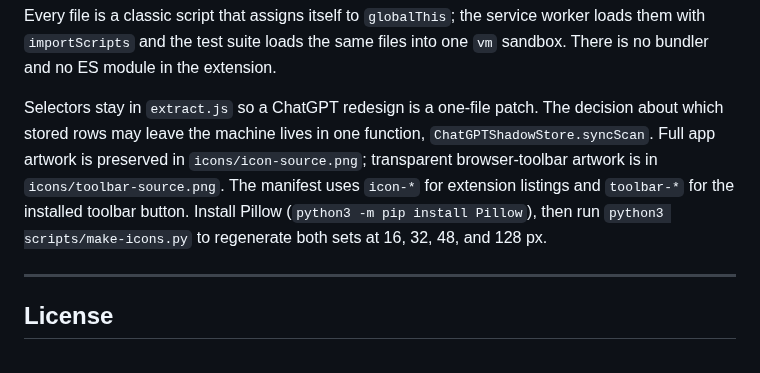
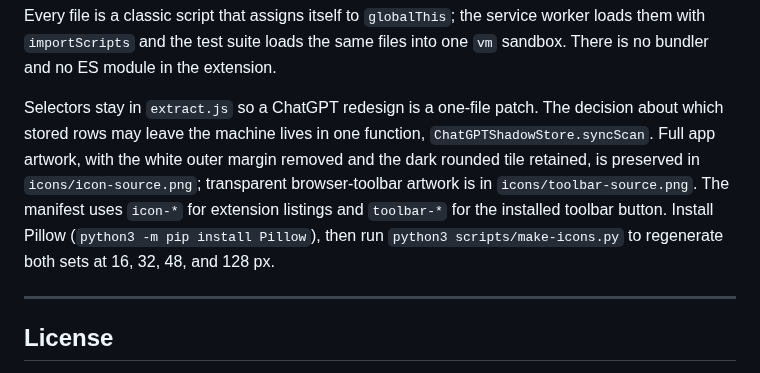
Before and after one commit to dialoguesai/chatgpt-shadow-extension, a Markdown page: README.md, the part around the change. Drawn GitHub-style.

Commit message:
Remove the white export margin from full app artwork

```diff
--- a/README.md
+++ b/README.md
@@ -213,7 +213,7 @@ node --test tests/shadow.test.mjs
 
 Every file is a classic script that assigns itself to `globalThis`; the service worker loads them with `importScripts` and the test suite loads the same files into one `vm` sandbox. There is no bundler and no ES module in the extension.
 
-Selectors stay in `extract.js` so a ChatGPT redesign is a one-file patch. The decision about which stored rows may leave the machine lives in one function, `ChatGPTShadowStore.syncScan`. Full app artwork is preserved in `icons/icon-source.png`; transparent browser-toolbar artwork is in `icons/toolbar-source.png`. The manifest uses `icon-*` for extension listings and `toolbar-*` for the installed toolbar button. Install Pillow (`python3 -m pip install Pillow`), then run `python3 scripts/make-icons.py` to regenerate both sets at 16, 32, 48, and 128 px.
+Selectors stay in `extract.js` so a ChatGPT redesign is a one-file patch. The decision about which stored rows may leave the machine lives in one function, `ChatGPTShadowStore.syncScan`. Full app artwork, with the white outer margin removed and the dark rounded tile retained, is preserved in `icons/icon-source.png`; transparent browser-toolbar artwork is in `icons/toolbar-source.png`. The manifest uses `icon-*` for extension listings and `toolbar-*` for the installed toolbar button. Install Pillow (`python3 -m pip install Pillow`), then run `python3 scripts/make-icons.py` to regenerate both sets at 16, 32, 48, and 128 px.
 
 ---
 
```
Also changed, not shown: icons/icon-128.png, icons/icon-16.png, icons/icon-32.png, icons/icon-48.png, 1 other file.
